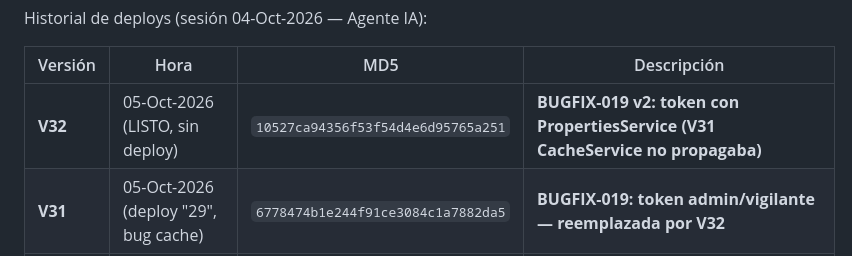
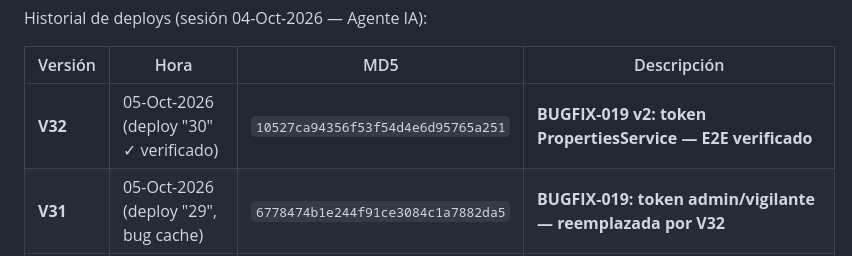
Before and after one commit to Fabig76/cerro-azul-residentes, a Markdown page: apps-script/README.md, the part around the change. Rendered like a GitHub page.

Commit message:
docs: V32 BUGFIX-019 desplegado y verificado E2E (flujo login→token→búsqueda OK)

```diff
--- a/apps-script/README.md
+++ b/apps-script/README.md
@@ -19,7 +19,7 @@ Historial de deploys (sesión 04-Oct-2026 — Agente IA):
 
 | Versión | Hora | MD5 | Descripción |
 |---------|------|-----|-------------|
-| **V32** | 05-Oct-2026 (LISTO, sin deploy) | `10527ca94356f53f54d4e6d95765a251` | **BUGFIX-019 v2: token con PropertiesService (V31 CacheService no propagaba)** |
+| **V32** | 05-Oct-2026 (deploy "30" ✓ verificado) | `10527ca94356f53f54d4e6d95765a251` | **BUGFIX-019 v2: token PropertiesService — E2E verificado** |
 | **V31** | 05-Oct-2026 (deploy "29", bug cache) | `6778474b1e244f91ce3084c1a7882da5` | **BUGFIX-019: token admin/vigilante — reemplazada por V32** |
 | **V30** | 05-Oct-2026 (deploy "28" ✓) | `a14aa86c100ae82a5988206b4ce28c20` | **BUGFIX-018: getEstadoResidente sin numForm/nombres/propietario (fuga de datos)** |
 | **V29** | 05-Oct-2026 (deploy "27" ✓) | `6186f0586e63b52e185f5f8135072be7` | **BUGFIX-017: quitar CA-XXXX del error de duplicado (fuga de credencial)** |
```
Also changed, not shown: GUIA-PROYECTO.md (+2 -2 lines).
